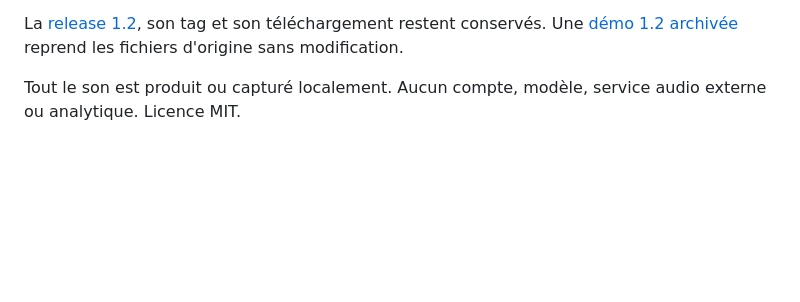
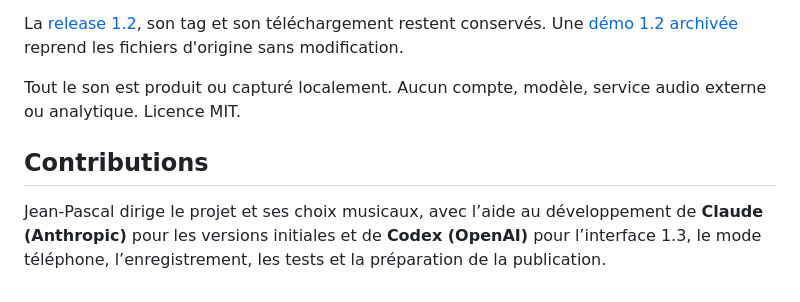
Before and after one commit to Quick-Eyed-Sky/tangerine, a Markdown page: LISEZ-MOI.md, the part around the change. Rendered like a GitHub page; blank space fills up the shorter version.

```diff
--- a/LISEZ-MOI.md
+++ b/LISEZ-MOI.md
@@ -59,3 +59,7 @@ GitHub Pages sert des fichiers statiques et ne peut pas exécuter le serveur d'e
 La [release 1.2](https://github.com/Quick-Eyed-Sky/tangerine/releases/tag/v1.2.0), son tag et son téléchargement restent conservés. Une [démo 1.2 archivée](https://quick-eyed-sky.github.io/tangerine/versions/v1.2.0/) reprend les fichiers d'origine sans modification.
 
 Tout le son est produit ou capturé localement. Aucun compte, modèle, service audio externe ou analytique. Licence MIT.
+
+## Contributions
+
+Jean-Pascal dirige le projet et ses choix musicaux, avec l’aide au développement de **Claude (Anthropic)** pour les versions initiales et de **Codex (OpenAI)** pour l’interface 1.3, le mode téléphone, l’enregistrement, les tests et la préparation de la publication.
```
Also changed, not shown: README.md (+4 -0 lines).
